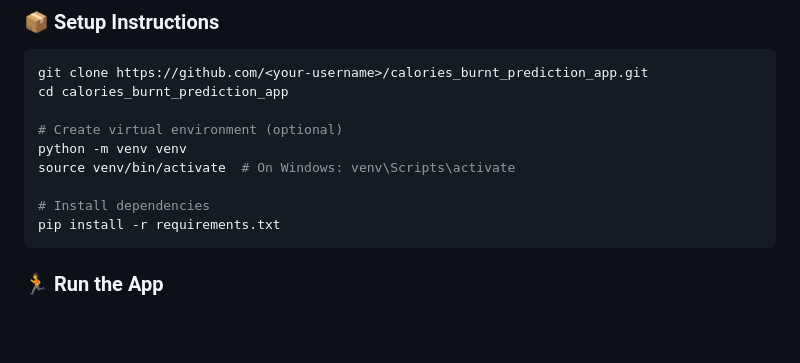
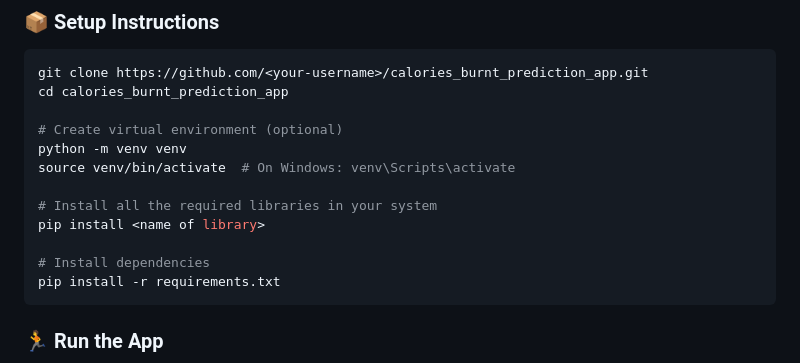
Before and after one commit to priyanshupaikra/Calories_Burnt_Prediction_App, a Markdown page: README.md, the part around the change. Rendered like a GitHub page; blank space fills up the shorter version.

````diff
--- a/README.md
+++ b/README.md
@@ -84,6 +84,9 @@ cd calories_burnt_prediction_app
 python -m venv venv
 source venv/bin/activate  # On Windows: venv\Scripts\activate
 
+# Install all the required libraries in your system
+pip install <name of library>
+
 # Install dependencies
 pip install -r requirements.txt
 ```
````
